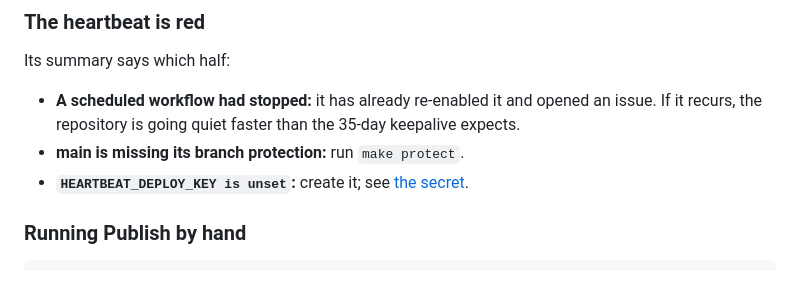
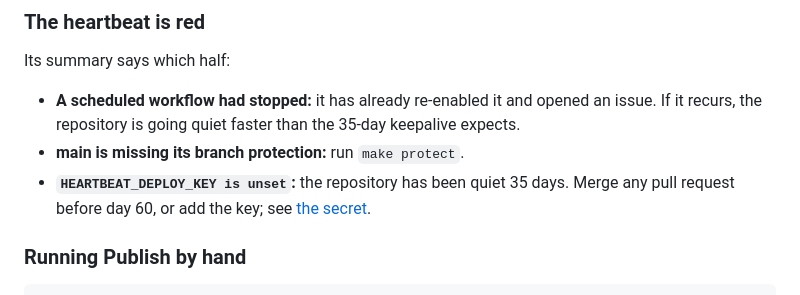
Before and after one commit to pu-shd/upcoming, a Markdown page: docs/operations.md, the part around one of its changes. Rendered like a GitHub page.

```diff
--- a/docs/operations.md
+++ b/docs/operations.md
@@ -259,7 +265,8 @@ Its summary says which half:
 - **A scheduled workflow had stopped:** it has already re-enabled it and opened an issue.
   If it recurs, the repository is going quiet faster than the 35-day keepalive expects.
 - **main is missing its branch protection:** run `make protect`.
-- **`HEARTBEAT_DEPLOY_KEY is unset`:** create it; see [the secret](#heartbeat_deploy_key).
+- **`HEARTBEAT_DEPLOY_KEY is unset`:** the repository has been quiet 35 days. Merge any
+  pull request before day 60, or add the key; see [the secret](#heartbeat_deploy_key).
 
 ### Running Publish by hand
 
```
Also changed, not shown: other parts of docs/operations.md (+12 -6 lines), docs/ci-cd.md (+6 -4 lines).
